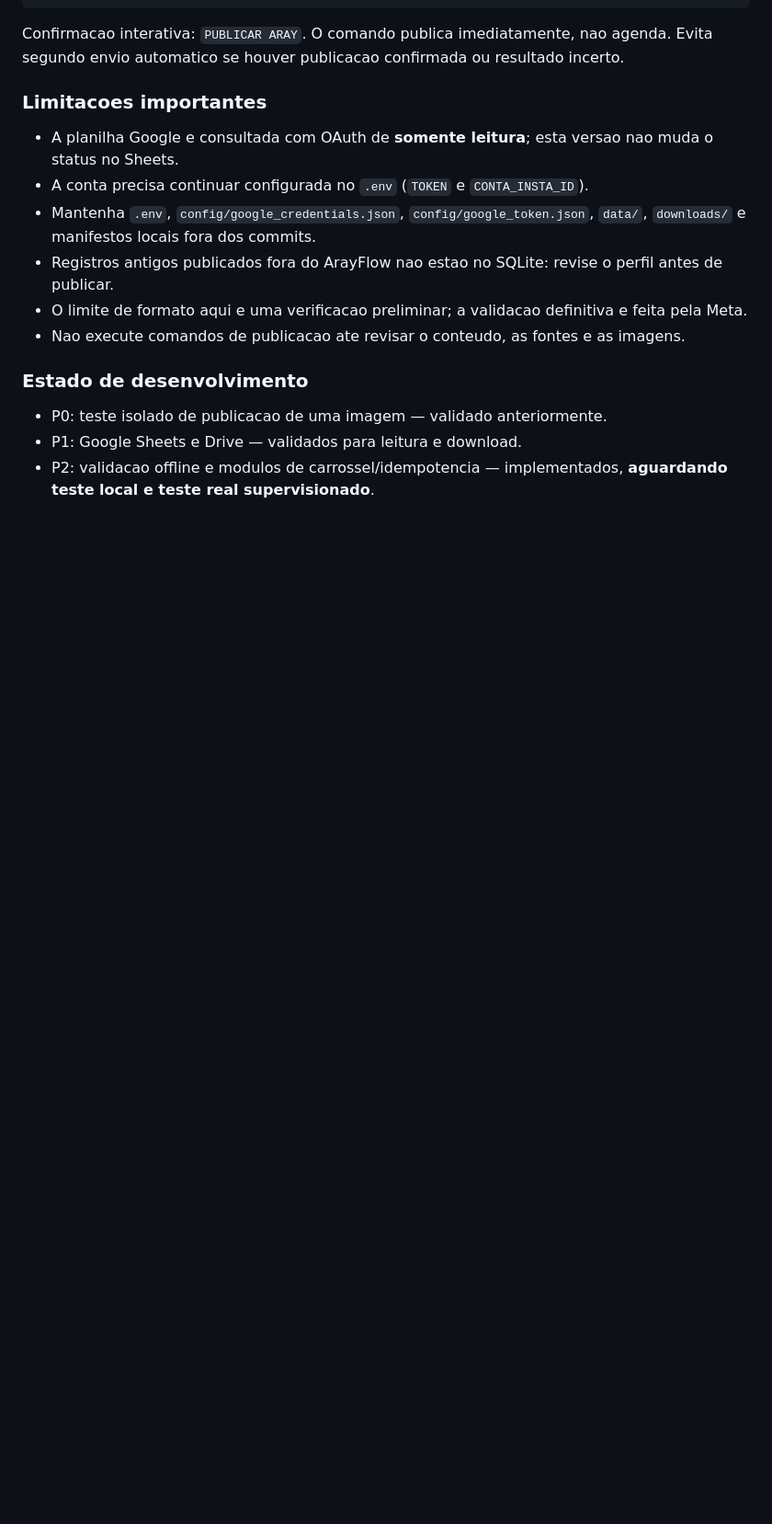
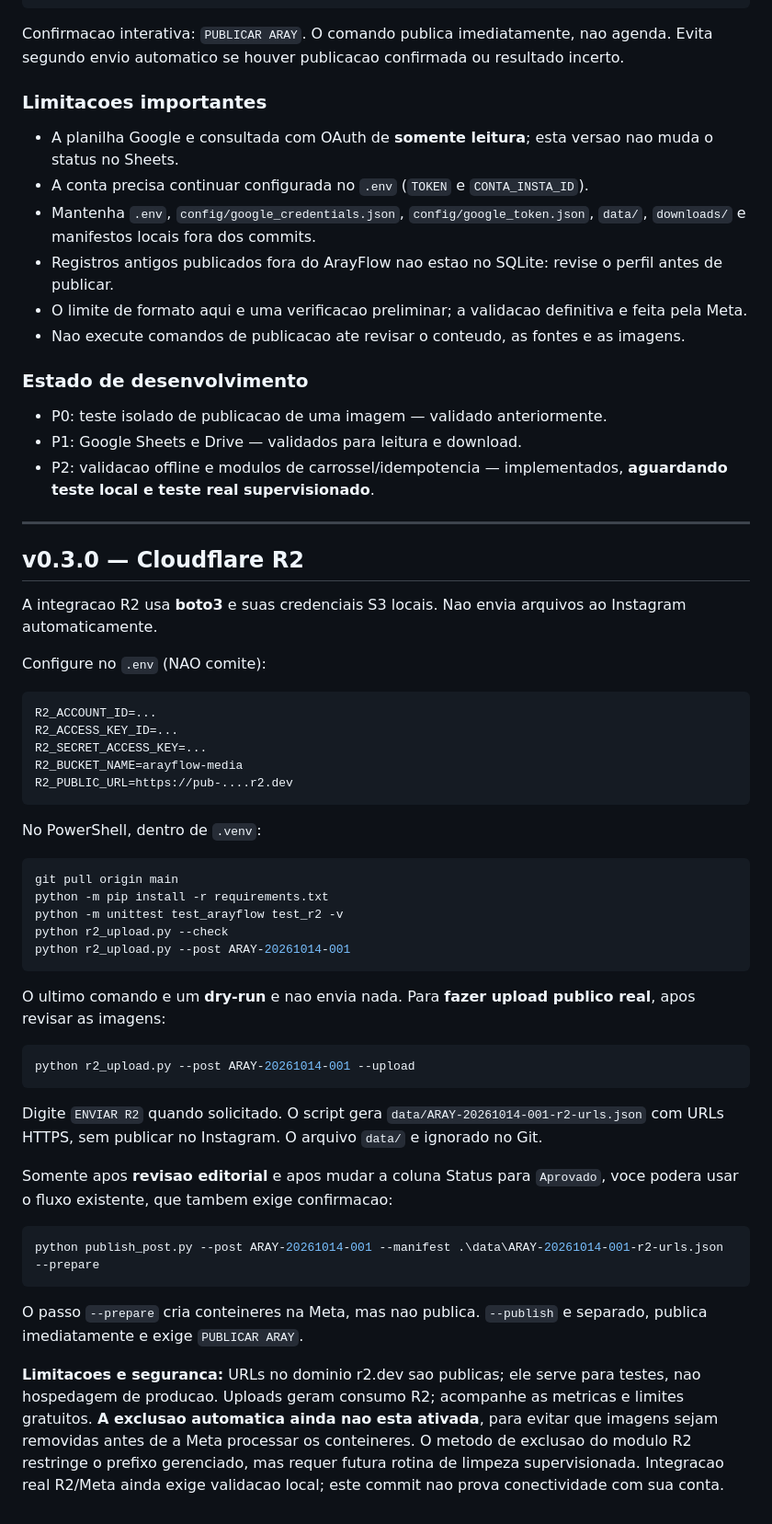
Before and after one commit to llongaray/ArayFlow, a Markdown page: README.md, the part around the change. Shown at 92% size. Drawn GitHub-style; blank space fills up the shorter version.

Commit message:
docs(r2): instrucoes de teste upload e limites

````diff
--- a/README.md
+++ b/README.md
@@ -122,3 +122,48 @@ Confirmacao interativa: `PUBLICAR ARAY`. O comando publica imediatamente, nao ag
 - P0: teste isolado de publicacao de uma imagem — validado anteriormente.
 - P1: Google Sheets e Drive — validados para leitura e download.
 - P2: validacao offline e modulos de carrossel/idempotencia — implementados, **aguardando teste local e teste real supervisionado**.
+
+
+---
+
+## v0.3.0 — Cloudflare R2
+
+A integracao R2 usa **boto3** e suas credenciais S3 locais. Nao envia arquivos ao Instagram automaticamente.
+
+Configure no `.env` (NAO comite):
+
+```dotenv
+R2_ACCOUNT_ID=...
+R2_ACCESS_KEY_ID=...
+R2_SECRET_ACCESS_KEY=...
+R2_BUCKET_NAME=arayflow-media
+R2_PUBLIC_URL=https://pub-....r2.dev
+```
+
+No PowerShell, dentro de `.venv`:
+
+```powershell
+git pull origin main
+python -m pip install -r requirements.txt
+python -m unittest test_arayflow test_r2 -v
+python r2_upload.py --check
+python r2_upload.py --post ARAY-20261014-001
+```
+
+O ultimo comando e um **dry-run** e nao envia nada. Para **fazer upload publico real**, apos revisar as imagens:
+
+```powershell
+python r2_upload.py --post ARAY-20261014-001 --upload
+```
+
+Digite `ENVIAR R2` quando solicitado. O script gera `data/ARAY-20261014-001-r2-urls.json` com URLs HTTPS, sem publicar no Instagram. O arquivo `data/` e ignorado no Git.
+
+Somente apos **revisao editorial** e apos mudar a coluna Status para `Aprovado`, voce podera usar o fluxo existente, que tambem exige confirmacao:
+
+```powershell
+python publish_post.py --post ARAY-20261014-001 --manifest .\data\ARAY-20261014-001-r2-urls.json --prepare
+```
+
+O passo `--prepare` cria conteineres na Meta, mas nao publica. `--publish` e separado, publica imediatamente e exige `PUBLICAR ARAY`.
+
+**Limitacoes e seguranca:** URLs no dominio r2.dev sao publicas; ele serve para testes, nao hospedagem de producao. Uploads geram consumo R2; acompanhe as metricas e limites gratuitos. **A exclusao automatica ainda nao esta ativada**, para evitar que imagens sejam removidas antes de a Meta processar os conteineres. O metodo de exclusao do modulo R2 restringe o prefixo gerenciado, mas requer futura rotina de limpeza supervisionada. Integracao real R2/Meta ainda exige validacao local; este commit nao prova conectividade com sua conta.
````
